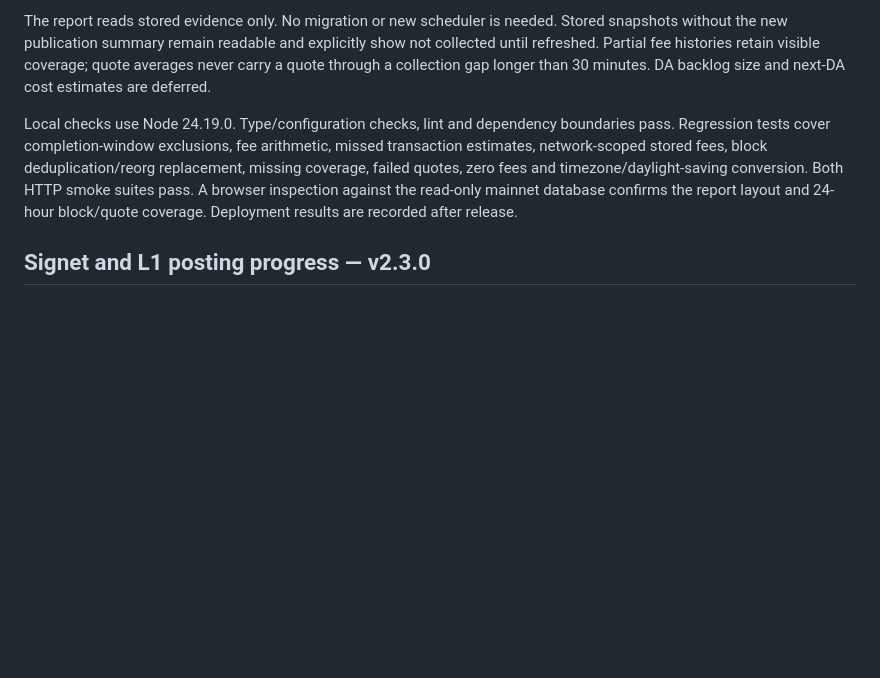
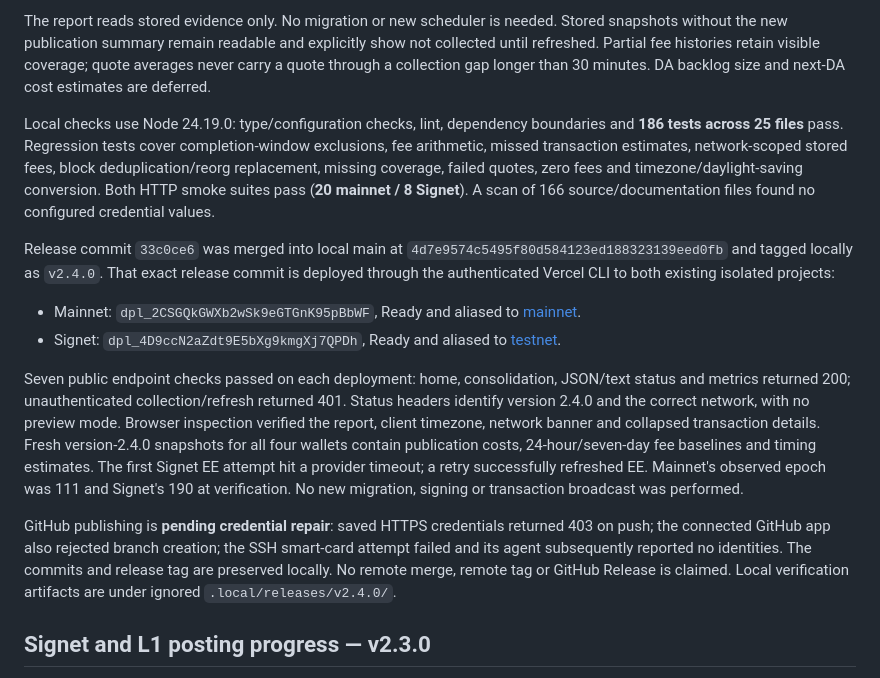
Before and after one commit to stefanopepe/alpen-l1-monitor, a Markdown page: docs/release-verification.md, the part around the change. Rendered like a GitHub page; blank space fills up the shorter version.

Commit message:
docs: record v2.4.0 deployment verification

```diff
--- a/docs/release-verification.md
+++ b/docs/release-verification.md
@@ -6,7 +6,16 @@ The dashboard uses the agreed report layout with UTC and browser-local timestamp
 
 The report reads stored evidence only. No migration or new scheduler is needed. Stored snapshots without the new publication summary remain readable and explicitly show not collected until refreshed. Partial fee histories retain visible coverage; quote averages never carry a quote through a collection gap longer than 30 minutes. DA backlog size and next-DA cost estimates are deferred.
 
-Local checks use Node 24.19.0. Type/configuration checks, lint and dependency boundaries pass. Regression tests cover completion-window exclusions, fee arithmetic, missed transaction estimates, network-scoped stored fees, block deduplication/reorg replacement, missing coverage, failed quotes, zero fees and timezone/daylight-saving conversion. Both HTTP smoke suites pass. A browser inspection against the read-only mainnet database confirms the report layout and 24-hour block/quote coverage. Deployment results are recorded after release.
+Local checks use Node 24.19.0: type/configuration checks, lint, dependency boundaries and **186 tests across 25 files** pass. Regression tests cover completion-window exclusions, fee arithmetic, missed transaction estimates, network-scoped stored fees, block deduplication/reorg replacement, missing coverage, failed quotes, zero fees and timezone/daylight-saving conversion. Both HTTP smoke suites pass (**20 mainnet / 8 Signet**). A scan of 166 source/documentation files found no configured credential values.
+
+Release commit `33c0ce6` was merged into local main at `4d7e9574c5495f80d584123ed188323139eed0fb` and tagged locally as `v2.4.0`. That exact release commit is deployed through the authenticated Vercel CLI to both existing isolated projects:
+
+- Mainnet: `dpl_2CSGQkGWXb2wSk9eGTGnK95pBbWF`, Ready and aliased to [mainnet](https://ee-ol-wallet-monitor.vercel.app/).
+- Signet: `dpl_4D9ccN2aZdt9E5bXg9kmgXj7QPDh`, Ready and aliased to [testnet](https://ee-ol-wallet-monitor-signet.vercel.app/).
+
+Seven public endpoint checks passed on each deployment: home, consolidation, JSON/text status and metrics returned 200; unauthenticated collection/refresh returned 401. Status headers identify version 2.4.0 and the correct network, with no preview mode. Browser inspection verified the report, client timezone, network banner and collapsed transaction details. Fresh version-2.4.0 snapshots for all four wallets contain publication costs, 24-hour/seven-day fee baselines and timing estimates. The first Signet EE attempt hit a provider timeout; a retry successfully refreshed EE. Mainnet's observed epoch was 111 and Signet's 190 at verification. No new migration, signing or transaction broadcast was performed.
+
+GitHub publishing is **pending credential repair**: saved HTTPS credentials returned 403 on push; the connected GitHub app also rejected branch creation; the SSH smart-card attempt failed and its agent subsequently reported no identities. The commits and release tag are preserved locally. No remote merge, remote tag or GitHub Release is claimed. Local verification artifacts are under ignored `.local/releases/v2.4.0/`.
 
 ## Signet and L1 posting progress — v2.3.0
 
```
